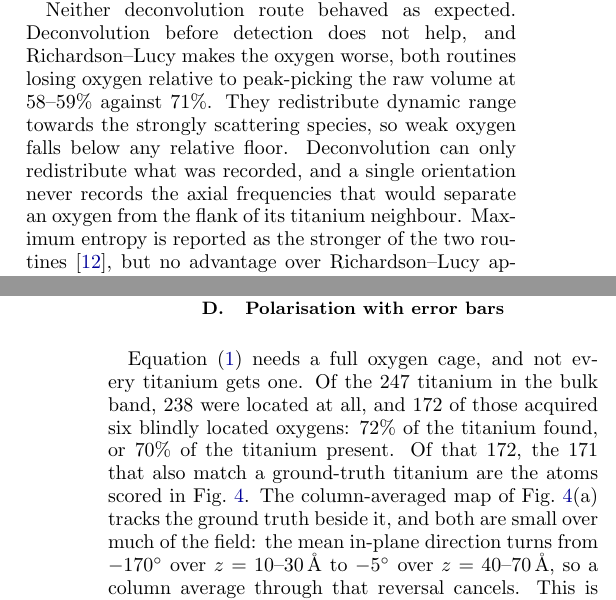
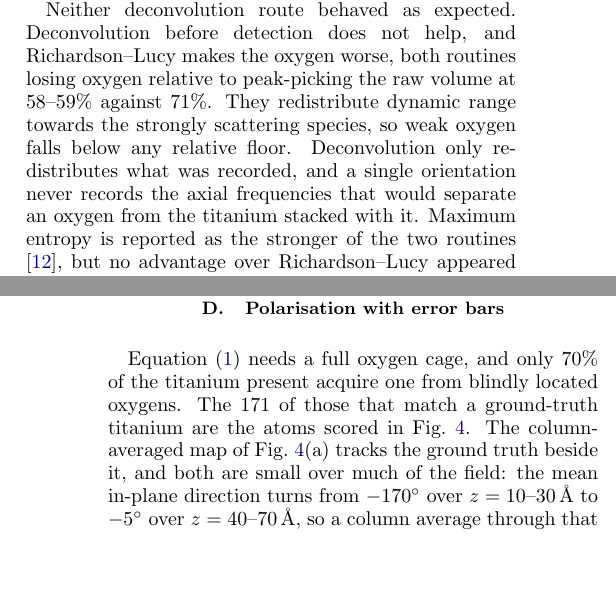
Before and after one commit to tristanmccarthy55/ptyco_pipeline, a LaTeX paper (report/report_v2.tex): two parts of the columns of pages 5 and 7 of 16, joined at a grey line, cut so that both start at the same text, the shorter picture padded with empty space. Compiled offline with pdfLaTeX.

Commit message:
report: cut the cage sentence back, and fix "flank"
The cage sentence carried four counts where two do the work. It now gives
the fraction that matters (70% of the titanium present acquire a cage,
which is the figure the 30% later in the section and in Appendix E refers
back to) and the 171 that Fig. 4 scores. The 247/238/172 chain and the
second percentage were scaffolding.

"the flank of its titanium neighbour" read as sideways when the overlap is
along the beam; now "the titanium stacked with it". The sentence is a
clause shorter for it.

Co-Authored-By: Claude Opus 5 <noreply@anthropic.com>

```diff
--- a/report/report_v2.tex
+++ b/report/report_v2.tex
@@ -179,7 +179,7 @@ Table~\ref{tab:detect} scores the method against the known structure, alongside
 
 The oxygen sublattice was split into two populations by geometry. Oxygen in its own column, in-plane isolated, is found by every method here at $79$--$92\%$. Oxygen sharing a column with titanium $1.95$\,\AA{} away is the difficult case. The methods separate here: $82\%$ for the model fit against $26\%$ for raw peak-picking, $13\%$ for maximum-entropy deconvolution and $9\%$ for Richardson--Lucy.
 
-Neither deconvolution route behaved as expected. Deconvolution before detection does not help, and Richardson--Lucy makes the oxygen worse, both routines losing oxygen relative to peak-picking the raw volume at $58$--$59\%$ against $71\%$. They redistribute dynamic range towards the strongly scattering species, so weak oxygen falls below any relative floor. Deconvolution can only redistribute what was recorded, and a single orientation never records the axial frequencies that would separate an oxygen from the flank of its titanium neighbour. Maximum entropy is reported as the stronger of the two routines \citep{Ishizuka2021}, but no advantage over Richardson--Lucy appeared on this dense lattice, so the limitation looks structural rather than a matter of tuning. On noiseless data a good peak-picker is also competitive on the heavy atoms, since a raw local maximum is already a clean estimator of an isolated bright column, so Table~\ref{tab:detect} understates the margin rather than flattering it. Whether the margin widens with noise is not settled here, for the reason given in Sec.~\ref{sec:dose}. A peak-picker cannot, at any dose, provide a species label or a calibrated error bar.
+Neither deconvolution route behaved as expected. Deconvolution before detection does not help, and Richardson--Lucy makes the oxygen worse, both routines losing oxygen relative to peak-picking the raw volume at $58$--$59\%$ against $71\%$. They redistribute dynamic range towards the strongly scattering species, so weak oxygen falls below any relative floor. Deconvolution only redistributes what was recorded, and a single orientation never records the axial frequencies that would separate an oxygen from the titanium stacked with it. Maximum entropy is reported as the stronger of the two routines \citep{Ishizuka2021}, but no advantage over Richardson--Lucy appeared on this dense lattice, so the limitation looks structural rather than a matter of tuning. On noiseless data a good peak-picker is also competitive on the heavy atoms, since a raw local maximum is already a clean estimator of an isolated bright column, so Table~\ref{tab:detect} understates the margin rather than flattering it. Whether the margin widens with noise is not settled here, for the reason given in Sec.~\ref{sec:dose}. A peak-picker cannot, at any dose, provide a species label or a calibrated error bar.
 
 \subsection{Calibrated uncertainty}
 \label{sec:uq-res}
@@ -234,7 +234,7 @@ Two lessons transfer beyond this dataset. Precision is not a safety indicator: a
   \label{fig:pol}
 \end{figure*}
 
-Equation~\eqref{eq:delta} needs a full oxygen cage, and not every titanium gets one. Of the $247$ titanium in the bulk band, $238$ were located at all, and $172$ of those acquired six blindly located oxygens: $72\%$ of the titanium found, or $70\%$ of the titanium present. Of that $172$, the $171$ that also match a ground-truth titanium are the atoms scored in Fig.~\ref{fig:pol}. The column-averaged map of Fig.~\ref{fig:pol}(a) tracks the ground truth beside it, and both are small over much of the field: the mean in-plane direction turns from $-170^\circ$ over $z=10$--$30$\,\AA{} to $-5^\circ$ over $z=40$--$70$\,\AA, so a column average through that reversal cancels. This is the projection loss the three-dimensional map exists to avoid.
+Equation~\eqref{eq:delta} needs a full oxygen cage, and only $70\%$ of the titanium present acquire one from blindly located oxygens. The $171$ of those that match a ground-truth titanium are the atoms scored in Fig.~\ref{fig:pol}. The column-averaged map of Fig.~\ref{fig:pol}(a) tracks the ground truth beside it, and both are small over much of the field: the mean in-plane direction turns from $-170^\circ$ over $z=10$--$30$\,\AA{} to $-5^\circ$ over $z=40$--$70$\,\AA, so a column average through that reversal cancels. This is the projection loss the three-dimensional map exists to avoid.
 
 The in-plane off-centring is recovered essentially exactly (Fig.~\ref{fig:pol}(b)). The median error in $\delta_x$ is $0.005$\,\AA{} and in $\delta_y$ $0.004$\,\AA, against a true in-plane off-centring of mean magnitude $0.274$\,\AA. As a vector the median error is $0.007$\,\AA{} with a $90$th percentile of $0.017$\,\AA, and its direction, from which a vortex map is built, has a median error of $0.9^\circ$, with $95\%$ of titanium within $30^\circ$. The signal lies predominantly along $x$, whose true spread is $0.272$\,\AA{} against $0.078$\,\AA{} for $\delta_y$. The correlation with truth is $0.96$ for $\delta_x$, $1.00$ once a small tail is excluded, and $0.80$ for $\delta_y$, which carries a $+0.014$\,\AA{} bias. That $\delta_y$ is resolved at all, its spread exceeding the propagated $\sigma_y=0.009$\,\AA{} ninefold, is the comparison to hold against the along-beam component below.
 
```
Also changed, not shown: report/report_v2.pdf.
